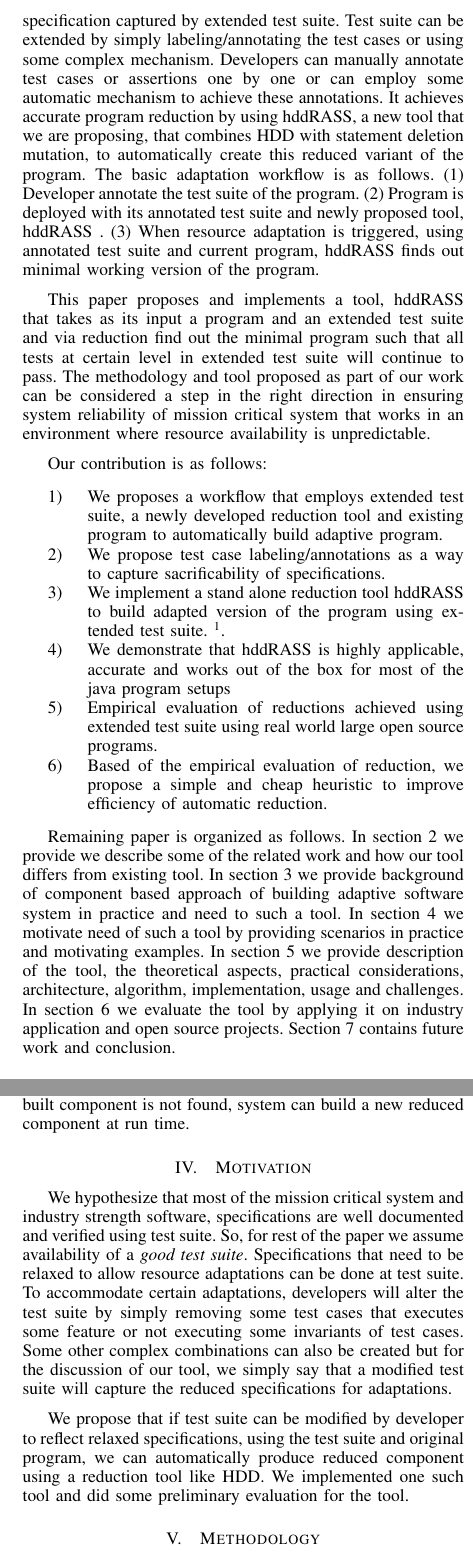
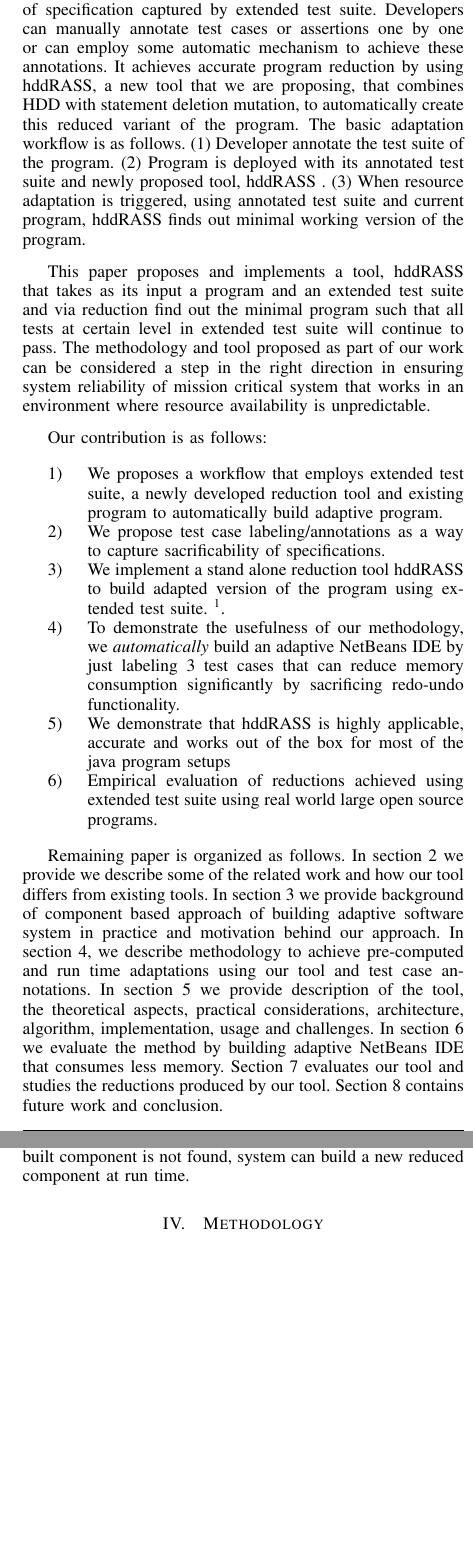
Before and after one commit to amchristi/ISSRE_2017_hdd, a LaTeX paper (paper/hdd.tex, which reads paper/intro.tex, paper/motivation.tex): two parts of the columns of pages 2 and 4 of 12, joined at a grey line, cut so that both start at the same text, the shorter picture padded with empty space. Compiled offline with pdfLaTeX.

Commit message:
small changes

```diff
--- a/paper/intro.tex
+++ b/paper/intro.tex
@@ -3,13 +3,14 @@
 Modern day software systems are very complex consisting of various resources like libraries, models, operating systems, databases, memory systems, processors drivers, browsers, services, data structures etc. While developing such complex software systems, certain implicit or explicit assumptions are made for the resources that either software is going to use or the software is going to be operated under. For example, a mobile application using location assumes that some sort of location provider services is available via network or GPS or through some other mechanism. Advances in underlying technology, sometimes continuous or sometimes drastic forces software developers to adapt/evolve their software to these underlying changes. Users of such systems have to go through updates in software or sometimes buying new technology to continue to use certain software. A change in a library used by the software sometimes forces developers to refactor or rewrite part of their software which can lead to a multiple cycles of development and testing before the application can be fully adapted to the library changes, a costly, time consuming and error prone process.
 
 Having a mechanism to design and implement resource adaptive real world software system that can adapt to changing environment or changing resources can solve the problem. A lot of work has been lately devoted to building self adaptive software system.s. In their survey of engineering approaches for self adaptive software systems Crupitzer et al discussed different approaches to build self adaptive software systems \cite{selfAdaptation2}.
+
 In order to design and implement resource adaptive software system for mission critical industry strength software system, DARPA launched Building Resource Adaptive Software System project, BRASS, that employs a new clean slate approach that aims to capture the relationship between computations and the resources they use and provide transformations that enable applications to adapt to resource changes without the need for extensive programmer involvement \cite{darpa1}.
 
 As per vision of BRASS, When applications adapt to resources that adaptations are manifested as (1) Restricted functionality (2) Altered functionality and (3) Enhanced functionality. We observed and worked with a team of developers trying to build resource adaptive software system and realized that developers design and implement applications react to these adaptations by reduction or replacements mostly. In reduction, the system adapt to depleted or changing resource need by reducing the application functionality, by not respecting less significant or low priority invariants while still observing significant and high priority invariants. Basically, the application continue to provide some(mostly important) functionality while avoiding exercising some features. In replacement, application adapt similarly but by changing some functionality by equivalent functionality such that resource under stress is less utilized.
 
 Resource adaptive software systems (RASS) are designed and implemented mostly for mission critical software systems and normally accompanied by a good test suite that captures the specifications of the system well and does a thorough job in verifying these specifications. There is a normal consensus among the developer that whenever system adapts and reduction is the chosen adaptations, it may not be able to observe all the invariants all the time. Sacrificability of specifications can be captured using a test suite by extending the test suite at test case level, at an invariant level or using some other complex combinations for reduction based adaptations. It can be as simple not exercising all the test case that exercise a single feature or turning off some asserts that verify state change of function call.  Now if we have a systematic program reducer, we can reduce the program, component, class or method automatically to adapt to resource need based on the extended test suite.
 
-This paper proposes a methodology to automatically create a reduced variant(s) of the program based on sacrificability of specification captured by extended test suite. Test suite can be extended by simply labeling/annotating the test cases or using some complex mechanism. Developers can manually annotate test cases or assertions one by one or can employ some automatic mechanism to achieve these annotations. It achieves accurate program reduction by using hddRASS, a new tool that we are proposing,  that combines HDD with statement deletion mutation, to automatically create this reduced variant of the program. The basic adaptation workflow is as follows. (1) Developer annotate the test suite of the program. (2) Program is deployed with its annotated test suite and newly proposed tool, \mytool\ . (3) When resource adaptation is triggered, using annotated test suite and current program, \mytool\ finds out minimal working version of the program.
+This paper proposes a methodology to automatically create a reduced variant(s) of the program based on sacrificability of specification captured by extended test suite.  Developers can manually annotate test cases or assertions one by one or can employ some automatic mechanism to achieve these annotations. It achieves accurate program reduction by using \mytool, a new tool that we are proposing,  that combines HDD with statement deletion mutation, to automatically create this reduced variant of the program. The basic adaptation workflow is as follows. (1) Developer annotate the test suite of the program. (2) Program is deployed with its annotated test suite and newly proposed tool, \mytool\ . (3) When resource adaptation is triggered, using annotated test suite and current program, \mytool\ finds out minimal working version of the program.
 
 This paper proposes and implements a tool, \mytool\ that takes as its input a program and an extended test suite and via reduction find out the minimal program such that all tests at certain level in extended test suite will continue to pass. The methodology and tool proposed as part of our work can be considered a step in the right direction in ensuring system reliability of mission critical system that works in an environment where resource availability is unpredictable. %Previously reduction tools have been proposed but they are mostly proposed to keep the failure or bug isolation than to produce a useful version of the program, they do not necessarily fit into or optimized for the proposed adaptation work flow. Delta-Debugging(DD) or Heirarchical Delta Debugging(HDD) are also well known reduction algorithms \cite{ddOriginal,hddOriginal}. Tools like chipperJ \cite{chipperJ} and picireny \cite{pricieley} were previous implementations of HDD that apart from reducing test input, can reduce java programs also. We will discuss advantages of our tool against these tools in related work section, most important distinction being its ability to optimally fit into adaptation workflow.  The \mytool,  as a stand alone tool,can reduce any java program given a JUnit test suite. The tool is also flexible such that by implementing an interface it can be extended to accommodate any arbitrary test suite. We have successfully used it to reduce real world android application and multiple open source java projects. Though tool was originally designed to build reduced component to aid building resource adaptive software system, it is a general purpose reduction tool that can reduce java programs using test suite. %
 
@@ -18,10 +19,10 @@ Our contribution is as follows:
 \item We proposes a workflow that employs extended test suite, a newly developed reduction tool and existing program to automatically build adaptive program.
 \item We propose test case labeling/annotations as a way to capture sacrificability of specifications.
 \item We implement a stand alone reduction tool \mytool\, to build adapted version of the program using extended test suite. \footnote{our tools is available at https://github.com/amchristi/hddRASS}.
+\item To demonstrate the usefulness of our methodology, we \emph{automatically} build an adaptive NetBeans IDE by just labeling 3 test cases that can reduce memory consumption significantly by sacrificing redo-undo functionality.
 \item We demonstrate that \mytool\ is highly applicable, accurate and works out of the box for most of the java program setups
 \item Empirical evaluation of reductions achieved using extended test suite using real world large open source programs.
-\item Based of the empirical evaluation of reduction, we propose a simple and cheap heuristic to improve efficiency of automatic reduction.
 \end{enumerate}
 
 
-Remaining paper is organized as follows. In section 2 we provide we describe some of the related work and how our tool differs from existing tool. In section 3 we provide background of component based approach of building adaptive software system in practice and need to such a tool. In section 4 we motivate need of such a tool by providing scenarios in practice and motivating examples. In section 5 we provide description of the tool, the theoretical aspects, practical considerations, architecture, algorithm, implementation, usage and challenges. In section 6 we evaluate the tool by applying it on  industry application and open source projects. Section 7 contains future work and conclusion.
+Remaining paper is organized as follows. In section 2 we provide we describe some of the related work and how our tool differs from existing tools. In section 3 we provide background of component based approach of building adaptive software system in practice and motivation behind our approach. In section 4, we describe methodology to achieve pre-computed and run time adaptations using our tool and test case annotations. In section 5 we provide description of the tool, the theoretical aspects, practical considerations, architecture, algorithm, implementation, usage and challenges. In section 6 we evaluate the method by building adaptive NetBeans IDE that consumes less memory. Section 7 evaluates our tool and studies the reductions produced by our tool. Section 8 contains future work and conclusion.
--- a/paper/motivation.tex
+++ b/paper/motivation.tex
@@ -1,5 +0,0 @@
-\section{Motivation}
-
-We hypothesize that most of the mission critical system and industry strength software, specifications are well documented and verified using test suite. So, for rest of the paper we assume availability of a \emph{good test suite}. Specifications that need to be relaxed to allow resource adaptations can be done at test suite. To accommodate certain adaptations, developers will alter the test suite by simply removing some test cases that executes some feature or not executing some invariants of test cases. Some other complex combinations can also be created but for the discussion of our tool, we simply say that a modified test suite will capture the reduced specifications for adaptations.
-
-We propose that if test suite can be modified by developer to reflect relaxed specifications, using the test suite and original program, we can automatically produce reduced component using a reduction tool like HDD. We implemented one such tool and did some preliminary evaluation for the tool.
```
Also changed, not shown: paper/background.tex (+1 -1 lines), paper/methodology.tex (+1 -1 lines).
